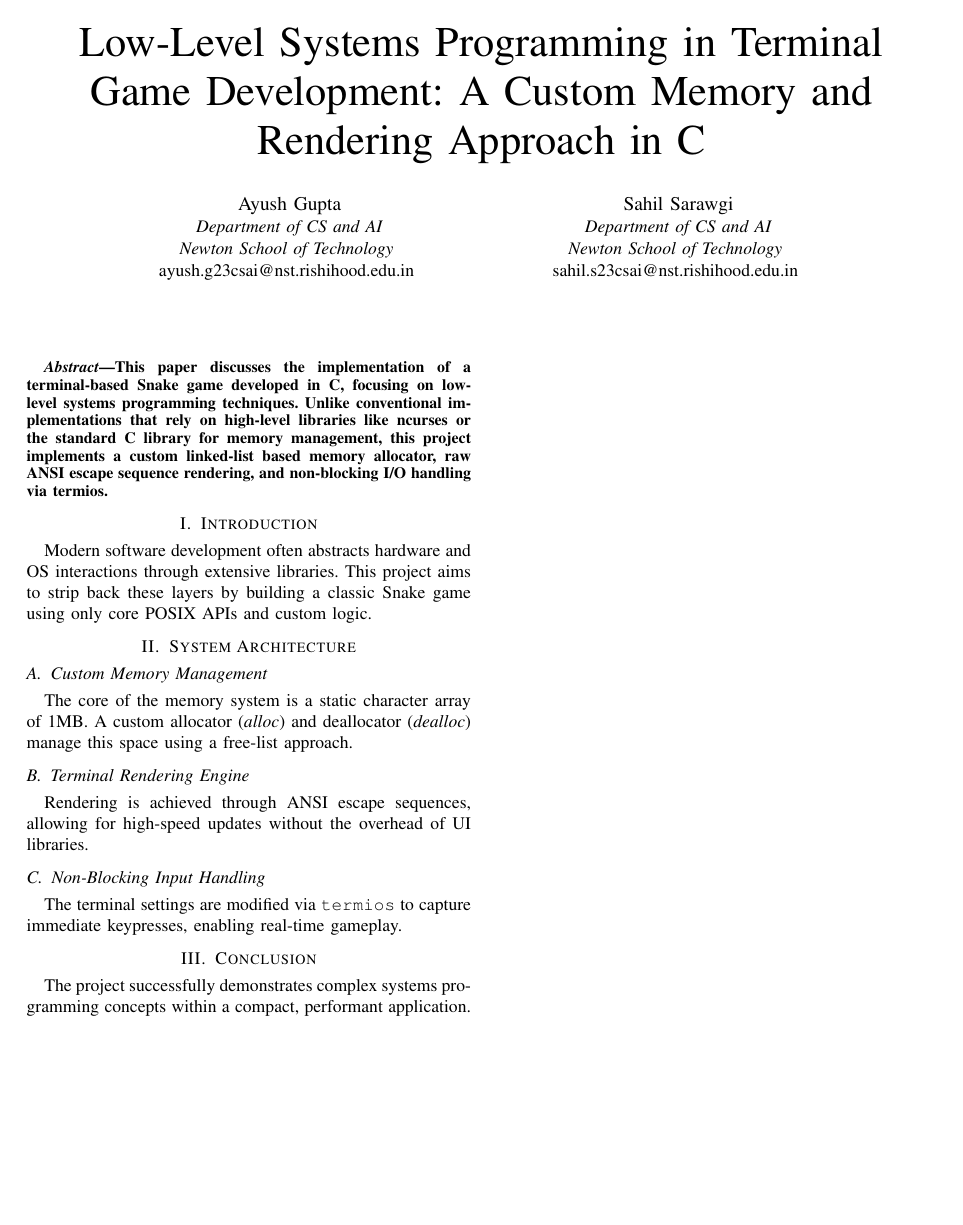
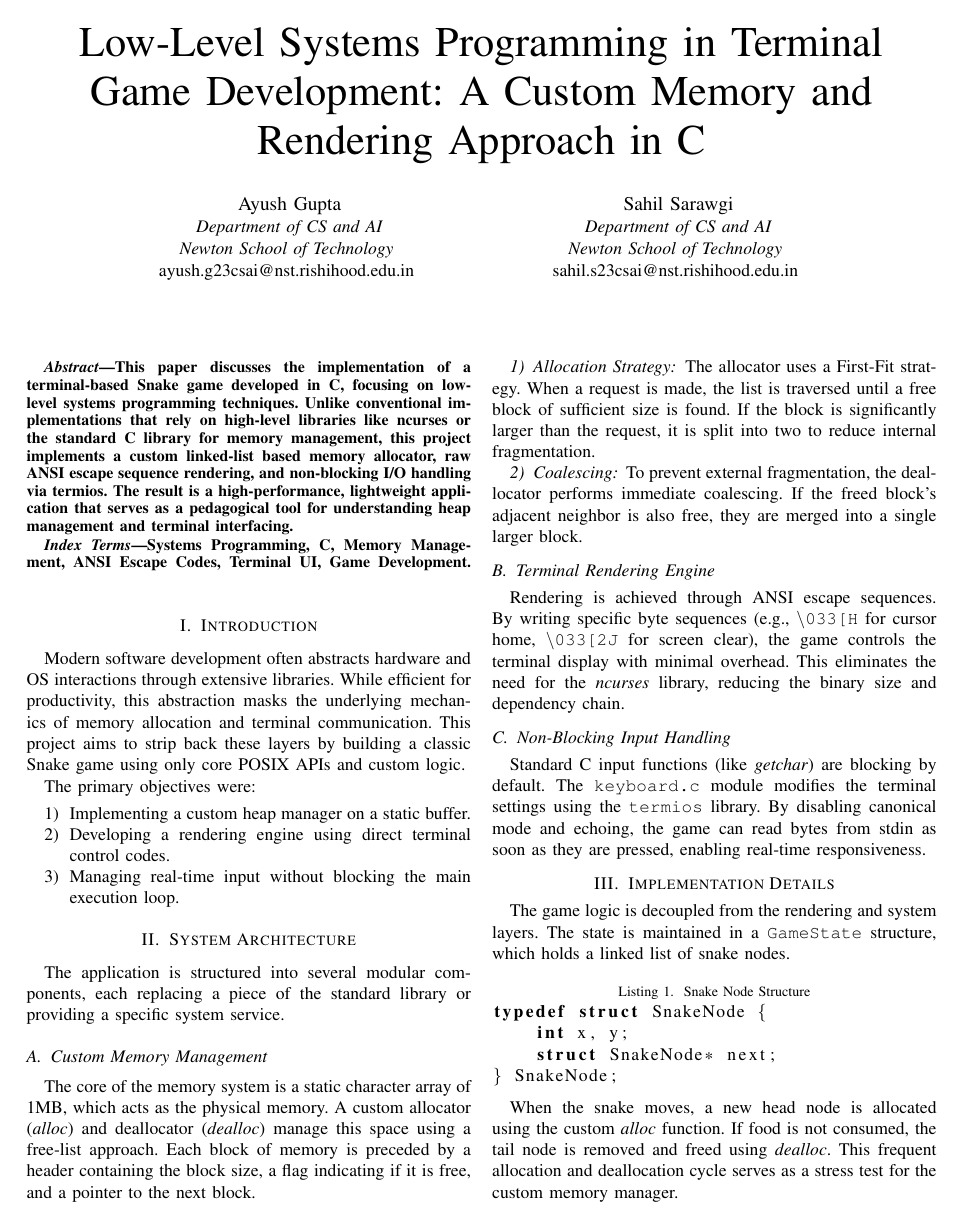
Before and after one commit to SahilS2004/Snake-game, a LaTeX paper (report.tex): the whole page before the commit and page 1 of 2 after it. Compiled offline with pdfLaTeX.

Commit message:
minor fix

```diff
--- a/report.tex
+++ b/report.tex
@@ -7,6 +7,9 @@
 \usepackage{textcomp}
 \usepackage{xcolor}
 \usepackage{listings}
+
+\def\BibTeX{{\rm B\kern-.05em{\sc i\kern-.025em b}\kern-.08em
+    T\kern-.1667em\lower.7ex\hbox{E}\kern-.125emX}}
 
 \begin{document}
 
@@ -29,22 +32,56 @@ sahil.s23csai@nst.rishihood.edu.in
 }
 
 \maketitle
+
 \begin{abstract}
-This paper discusses the implementation of a terminal-based Snake game developed in C, focusing on low-level systems programming techniques. Unlike conventional implementations that rely on high-level libraries like ncurses or the standard C library for memory management, this project implements a custom linked-list based memory allocator, raw ANSI escape sequence rendering, and non-blocking I/O handling via termios.
+This paper discusses the implementation of a terminal-based Snake game developed in C, focusing on low-level systems programming techniques. Unlike conventional implementations that rely on high-level libraries like ncurses or the standard C library for memory management, this project implements a custom linked-list based memory allocator, raw ANSI escape sequence rendering, and non-blocking I/O handling via termios. The result is a high-performance, lightweight application that serves as a pedagogical tool for understanding heap management and terminal interfacing.
 \end{abstract}
 
+\begin{IEEEkeywords}
+Systems Programming, C, Memory Management, ANSI Escape Codes, Terminal UI, Game Development.
+\end{IEEEkeywords}
+
 \section{Introduction}
-Modern software development often abstracts hardware and OS interactions through extensive libraries. This project aims to strip back these layers by building a classic Snake game using only core POSIX APIs and custom logic.
+Modern software development often abstracts hardware and OS interactions through extensive libraries. While efficient for productivity, this abstraction masks the underlying mechanics of memory allocation and terminal communication. This project aims to strip back these layers by building a classic Snake game using only core POSIX APIs and custom logic.
+
+The primary objectives were:
+\begin{enumerate}
+\item Implementing a custom heap manager on a static buffer.
+\item Developing a rendering engine using direct terminal control codes.
+\item Managing real-time input without blocking the main execution loop.
+\end{enumerate}
 
 \section{System Architecture}
+The application is structured into several modular components, each replacing a piece of the standard library or providing a specific system service.
+
 \subsection{Custom Memory Management}
-The core of the memory system is a static character array of 1MB. A custom allocator (\textit{alloc}) and deallocator (\textit{dealloc}) manage this space using a free-list approach.
+The core of the memory system is a static character array of 1MB, which acts as the physical memory. A custom allocator (\textit{alloc}) and deallocator (\textit{dealloc}) manage this space using a free-list approach. Each block of memory is preceded by a header containing the block size, a flag indicating if it is free, and a pointer to the next block.
+
+\subsubsection{Allocation Strategy}
+The allocator uses a First-Fit strategy. When a request is made, the list is traversed until a free block of sufficient size is found. If the block is significantly larger than the request, it is split into two to reduce internal fragmentation.
+
+\subsubsection{Coalescing}
+To prevent external fragmentation, the deallocator performs immediate coalescing. If the freed block's adjacent neighbor is also free, they are merged into a single larger block.
 
 \subsection{Terminal Rendering Engine}
-Rendering is achieved through ANSI escape sequences, allowing for high-speed updates without the overhead of UI libraries.
+Rendering is achieved through ANSI escape sequences. By writing specific byte sequences (e.g., \texttt{\textbackslash 033[H} for cursor home, \texttt{\textbackslash 033[2J} for screen clear), the game controls the terminal display with minimal overhead. This eliminates the need for the \textit{ncurses} library, reducing the binary size and dependency chain.
 
 \subsection{Non-Blocking Input Handling}
-The terminal settings are modified via \texttt{termios} to capture immediate keypresses, enabling real-time gameplay.
+Standard C input functions (like \textit{getchar}) are blocking by default. The \texttt{keyboard.c} module modifies the terminal settings using the \texttt{termios} library. By disabling canonical mode and echoing, the game can read bytes from stdin as soon as they are pressed, enabling real-time responsiveness.
+
+\section{Implementation Details}
+The game logic is decoupled from the rendering and system layers. The state is maintained in a \texttt{GameState} structure, which holds a linked list of snake nodes.
+
+\begin{lstlisting}[language=C, caption=Snake Node Structure]
+typedef struct SnakeNode {
+    int x, y;
+    struct SnakeNode* next;
+} SnakeNode;
+\end{lstlisting}
+
+When the snake moves, a new head node is allocated using the custom \textit{alloc} function. If food is not consumed, the tail node is removed and freed using \textit{dealloc}. This frequent allocation and deallocation cycle serves as a stress test for the custom memory manager.
+
+\section{Performance Analysis}
+By avoiding the standard \texttt{malloc} implementation and high-level UI libraries, the application maintains a near-zero CPU footprint during idle states and provides instantaneous rendering updates. The custom allocator's performance remains consistent throughout the game lifecycle due to the small number of active objects.
 
 \section{Conclusion}
-The project successfully demonstrates complex systems programming concepts within a compact, performant application.
```
Also changed, not shown: report.tex (7 more changed lines), 5 other files.
